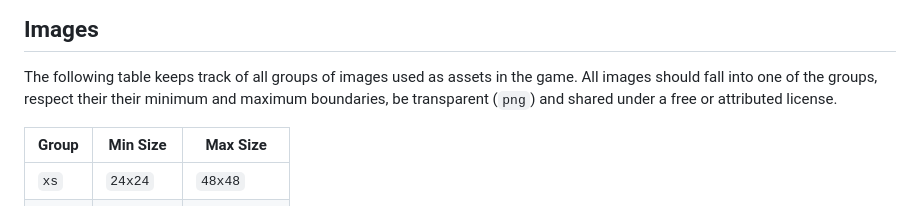
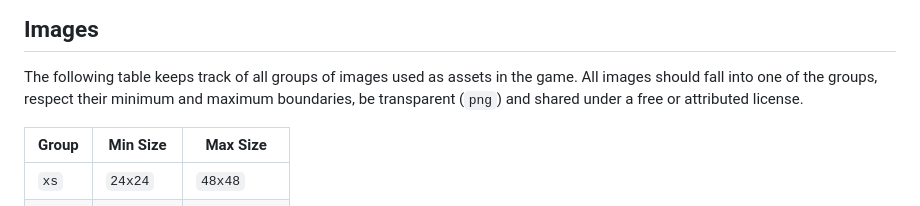
Before and after one commit to rutesantos4/ram-killer-scale-game-off-2023, a Markdown page: assets/README.md, the part around the change. Rendered like a GitHub page.

Commit message:
fix: typos

```diff
--- a/assets/README.md
+++ b/assets/README.md
@@ -5,7 +5,7 @@ This document keeps track of all assets used in the game
 ## Images
 
 The following table keeps track of all groups of images used as assets in the game. All images should fall into one of the groups,
-respect their their minimum and maximum boundaries, be transparent (`png`) and shared under a free or attributed license.
+respect their minimum and maximum boundaries, be transparent (`png`) and shared under a free or attributed license.
 
 |Group|Min Size|Max Size|
 |----|--------|--------|
```
